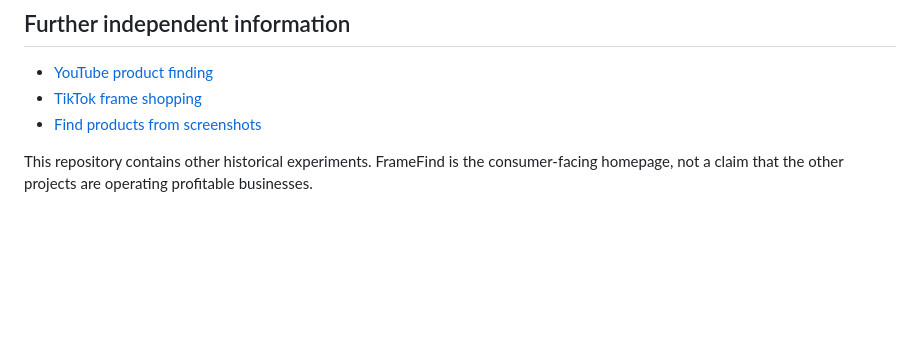
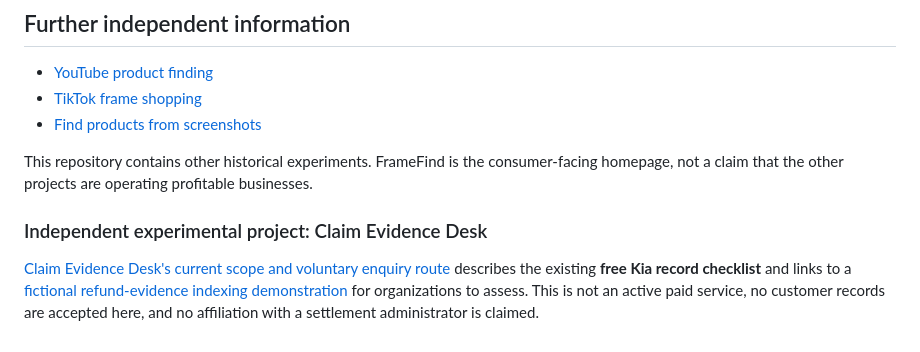
Before and after one commit to yl124915300-dot/yl124915300-dot.github.io, a Markdown page: README.md, the part around the change. Drawn GitHub-style; blank space fills up the shorter version.

Commit message:
Surface existing Claim Evidence Desk demonstration and enquiry route from repository README

```diff
--- a/README.md
+++ b/README.md
@@ -41,3 +41,7 @@ First-party organic discovery is limited to helpful source guides, [sitemap.xml]
 - [Find products from screenshots](https://yl124915300-dot.github.io/video-find/find-product-from-screenshot/)
 
 This repository contains other historical experiments. FrameFind is the consumer-facing homepage, not a claim that the other projects are operating profitable businesses.
+
+### Independent experimental project: Claim Evidence Desk
+
+[Claim Evidence Desk's current scope and voluntary enquiry route](claim-evidence-desk/README.md) describes the existing **free Kia record checklist** and links to a [fictional refund-evidence indexing demonstration](claim-evidence-desk/SYNTHETIC_SAMPLE.md) for organizations to assess. This is not an active paid service, no customer records are accepted here, and no affiliation with a settlement administrator is claimed.
```
